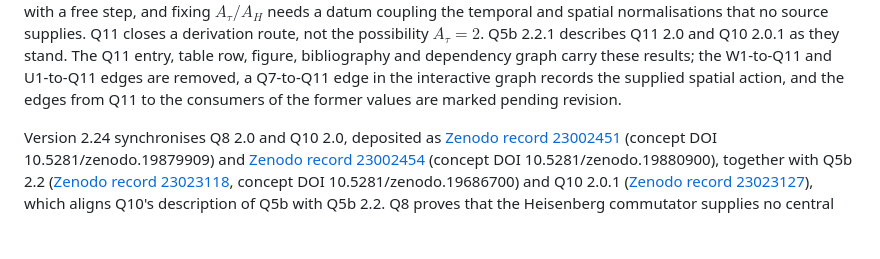
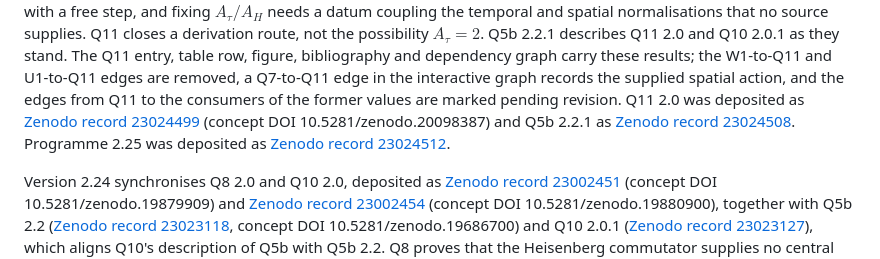
Before and after one commit to Cosmochrony/program, a Markdown page: README.md, the part around the change. Drawn GitHub-style; blank space fills up the shorter version.

Commit message:
Registry README: record the 2.25, Q11 2.0 and Q5b 2.2.1 deposits

```diff
--- a/README.md
+++ b/README.md
@@ -17,7 +17,9 @@ coupling the temporal and spatial normalisations that no source supplies. Q11 cl
 possibility $A_\tau = 2$. Q5b 2.2.1 describes Q11 2.0 and Q10 2.0.1 as they stand. The Q11 entry, table row, figure,
 bibliography and dependency graph carry these results; the W1-to-Q11 and U1-to-Q11 edges are removed, a Q7-to-Q11
 edge in the interactive graph records the supplied spatial action, and the edges from Q11 to the consumers of the
-former values are marked pending revision.
+former values are marked pending revision. Q11 2.0 was deposited as [Zenodo record 23024499](https://zenodo.org/record/23024499) (concept DOI
+10.5281/zenodo.20098387) and Q5b 2.2.1 as [Zenodo record 23024508](https://zenodo.org/record/23024508). Programme
+2.25 was deposited as [Zenodo record 23024512](https://zenodo.org/record/23024512).
 
 Version 2.24 synchronises Q8 2.0 and Q10 2.0, deposited as
 [Zenodo record 23002451](https://zenodo.org/record/23002451) (concept DOI 10.5281/zenodo.19879909) and
```
